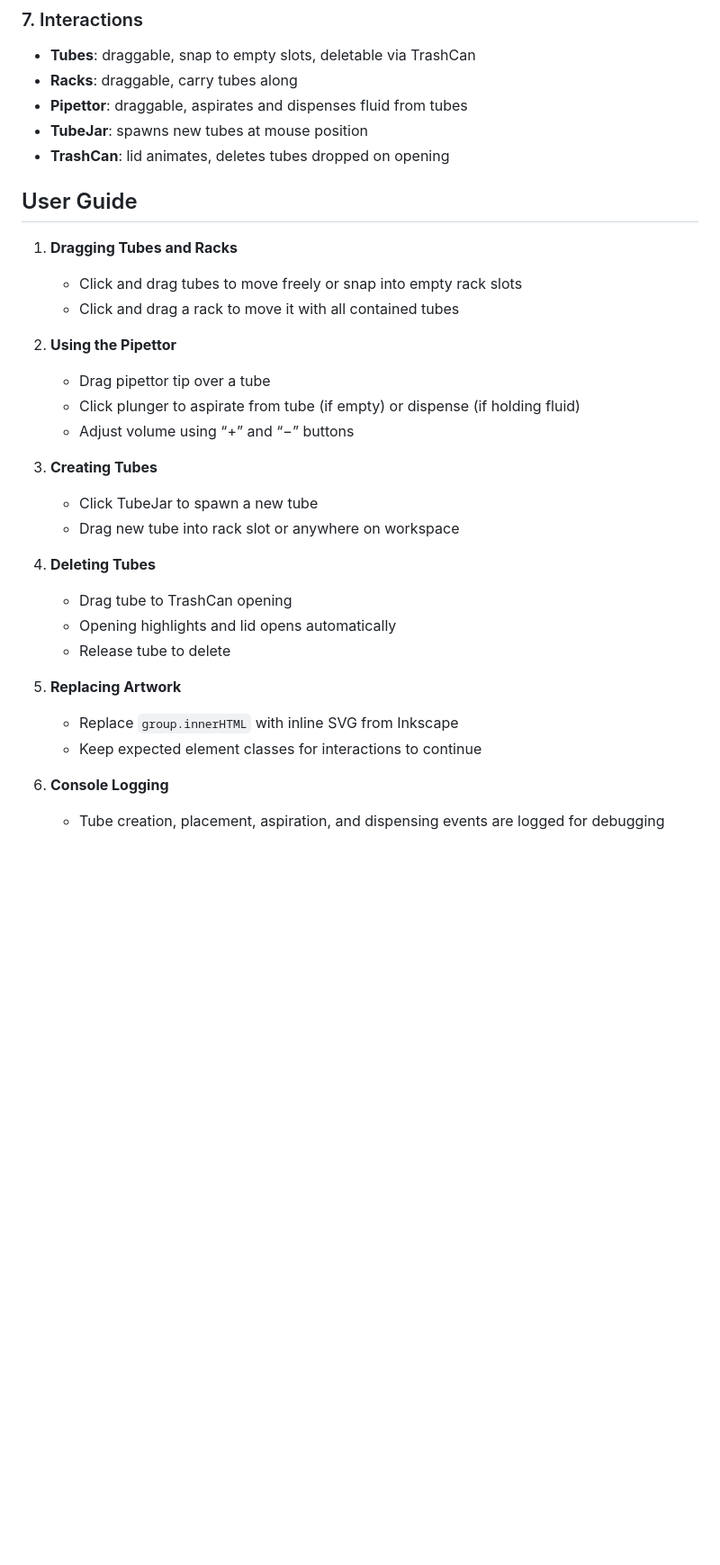
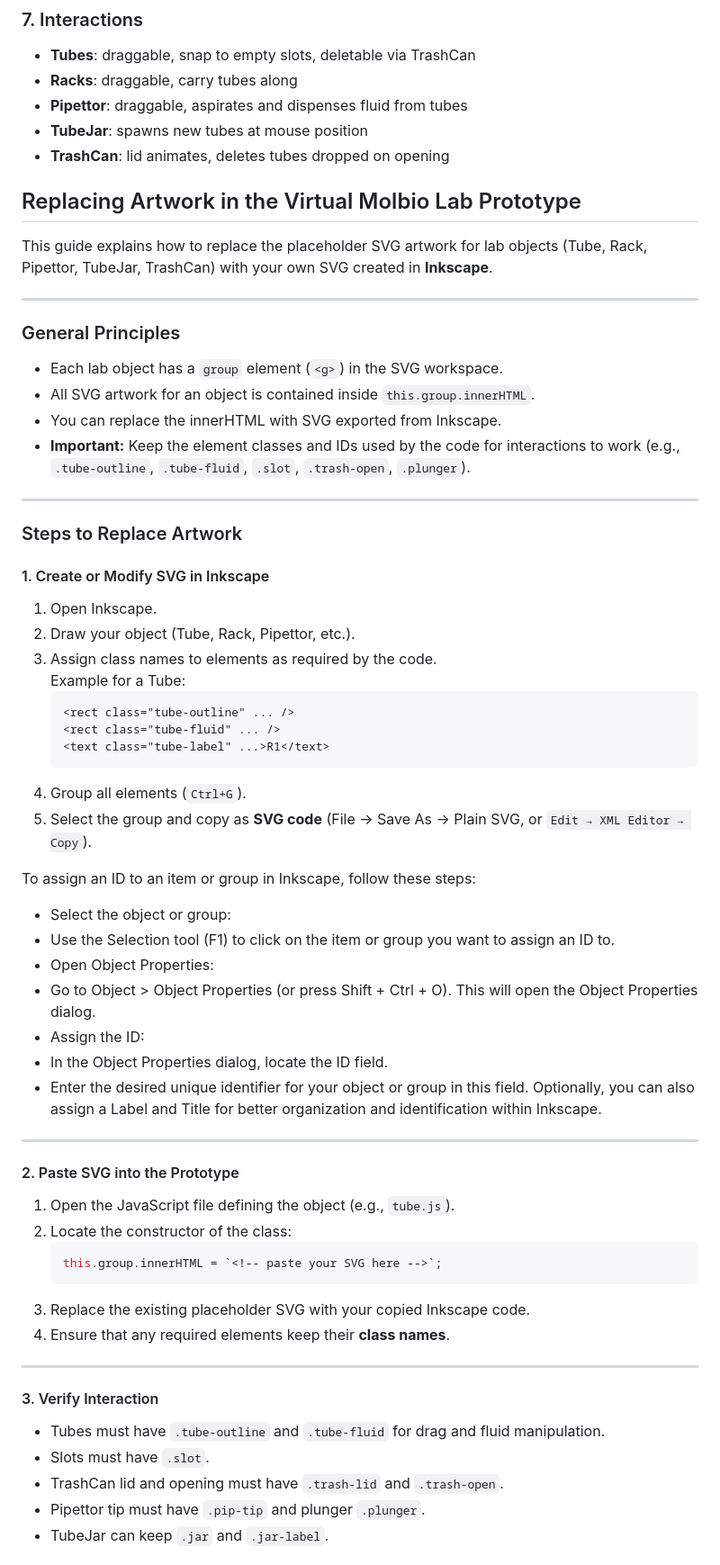
Before and after one commit to rmhorton/cybertoryTNG, a Markdown page: PUI/user_guide.md, the part around the change printed below. Shown: that part at 90% size. GitHub-like rendering; blank space fills up the shorter version.

Commit message:
merged instructions for replacing artwork

````diff
--- a/PUI/user_guide.md
+++ b/PUI/user_guide.md
@@ -65,29 +93,69 @@
 - **TubeJar**: spawns new tubes at mouse position
 - **TrashCan**: lid animates, deletes tubes dropped on opening
 
-## User Guide
 
-1. **Dragging Tubes and Racks**
-   - Click and drag tubes to move freely or snap into empty rack slots
-   - Click and drag a rack to move it with all contained tubes
+## Replacing Artwork in the Virtual Molbio Lab Prototype
 
-2. **Using the Pipettor**
-   - Drag pipettor tip over a tube
-   - Click plunger to aspirate from tube (if empty) or dispense (if holding fluid)
-   - Adjust volume using “+” and “−” buttons
+This guide explains how to replace the placeholder SVG artwork for lab objects (Tube, Rack, Pipettor, TubeJar, TrashCan) with your own SVG created in **Inkscape**.
 
-3. **Creating Tubes**
-   - Click TubeJar to spawn a new tube
-   - Drag new tube into rack slot or anywhere on workspace
+---
 
-4. **Deleting Tubes**
-   - Drag tube to TrashCan opening
-   - Opening highlights and lid opens automatically
-   - Release tube to delete
+### General Principles
 
-5. **Replacing Artwork**
-   - Replace `group.innerHTML` with inline SVG from Inkscape
-   - Keep expected element classes for interactions to continue
+- Each lab object has a `group` element (`<g>`) in the SVG workspace.
+- All SVG artwork for an object is contained inside `this.group.innerHTML`.
+- You can replace the innerHTML with SVG exported from Inkscape.
+- **Important:** Keep the element classes and IDs used by the code for interactions to work (e.g., `.tube-outline`, `.tube-fluid`, `.slot`, `.trash-open`, `.plunger`).
 
-6. **Console Logging**
-   - Tube creation, placement, aspiration, and dispensing events are logged for debugging
+---
+
+### Steps to Replace Artwork
+
+#### 1. Create or Modify SVG in Inkscape
+
+1. Open Inkscape.
+2. Draw your object (Tube, Rack, Pipettor, etc.).
+3. Assign class names to elements as required by the code.
+   Example for a Tube:
+   ```xml
+   <rect class="tube-outline" ... />
+   <rect class="tube-fluid" ... />
+   <text class="tube-label" ...>R1</text>
+   ```
+4. Group all elements (`Ctrl+G`).
+5. Select the group and copy as **SVG code** (File → Save As → Plain SVG, or `Edit → XML Editor → Copy`).
+
+
+
+To assign an ID to an item or group in Inkscape, follow these steps:
+* Select the object or group:
+* Use the Selection tool (F1) to click on the item or group you want to assign an ID to.
+* Open Object Properties:
+* Go to Object > Object Properties (or press Shift + Ctrl + O). This will open the Object Properties dialog.
+* Assign the ID:
+* In the Object Properties dialog, locate the ID field.
+* Enter the desired unique identifier for your object or group in this field.
+Optionally, you can also assign a Label and Title for better organization and identification within Inkscape.
+
+---
+
+#### 2. Paste SVG into the Prototype
+
+1. Open the JavaScript file defining the object (e.g., `tube.js`).
+2. Locate the constructor of the class:
+   ```javascript
+   this.group.innerHTML = `<!-- paste your SVG here -->`;
+   ```
+3. Replace the existing placeholder SVG with your copied Inkscape code.
+4. Ensure that any required elements keep their **class names**.
+
+---
+
+#### 3. Verify Interaction
+
+- Tubes must have `.tube-outline` and `.tube-fluid` for drag and fluid manipulation.
+- Slots must have `.slot`.
+- TrashCan lid and opening must have `.trash-lid` and `.trash-open`.
+- Pipettor tip must have `.pip-tip` and plunger `.plunger`.
+- TubeJar can keep `.jar` and `.jar-label`.
+
````
Also changed, not shown: other parts of PUI/user_guide.md (+45 -1 lines).
